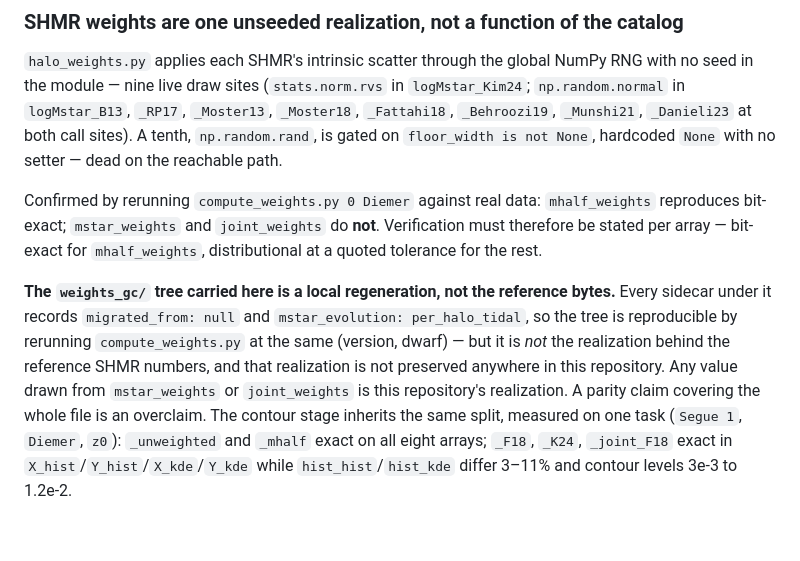
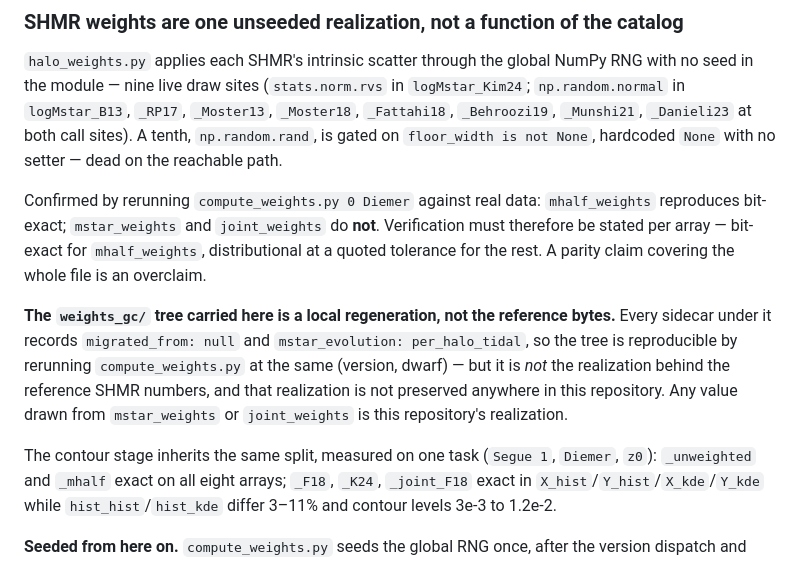
Before and after one commit to kailashraman/SatelliteDensityInference, a Markdown page: docs/migration-notes.md, the part around the change. Drawn GitHub-style; blank space fills up the shorter version.

Commit message:
Fix a dangling sentence in the weights_gc note
The per-array verification caveat and the sentence qualifying it were split
by a later insertion, leaving "A parity claim covering the whole file is an
overclaim" attached to the contour paragraph instead.

Co-Authored-By: Claude Opus 5 (1M context) <noreply@anthropic.com>

```diff
--- a/docs/migration-notes.md
+++ b/docs/migration-notes.md
@@ -294,7 +294,8 @@ hardcoded `None` with no setter — dead on the reachable path.
 Confirmed by rerunning `compute_weights.py 0 Diemer` against real data:
 `mhalf_weights` reproduces bit-exact; `mstar_weights` and `joint_weights` do
 **not**. Verification must therefore be stated per array — bit-exact for
-`mhalf_weights`, distributional at a quoted tolerance for the rest.
+`mhalf_weights`, distributional at a quoted tolerance for the rest. A parity
+claim covering the whole file is an overclaim.
 
 **The `weights_gc/` tree carried here is a local regeneration, not the reference
 bytes.** Every sidecar under it records `migrated_from: null` and
@@ -303,7 +304,8 @@ bytes.** Every sidecar under it records `migrated_from: null` and
 realization behind the reference SHMR numbers, and that realization is not
 preserved anywhere in this repository. Any value drawn from `mstar_weights` or
 `joint_weights` is this repository's realization.
-A parity claim covering the whole file is an overclaim. The contour stage inherits
+
+The contour stage inherits
 the same split, measured on one task (`Segue 1`, `Diemer`, `z0`): `_unweighted`
 and `_mhalf` exact on all eight arrays; `_F18`, `_K24`, `_joint_F18` exact in
 `X_hist`/`Y_hist`/`X_kde`/`Y_kde` while `hist_hist`/`hist_kde` differ 3–11% and
```
